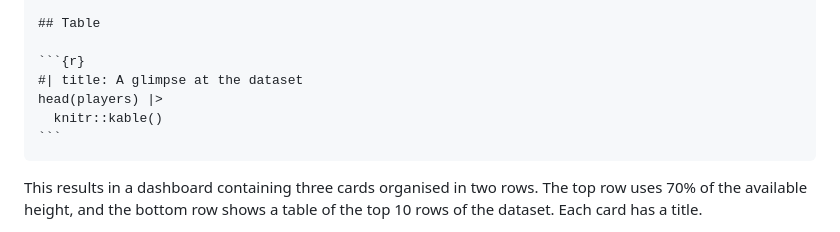
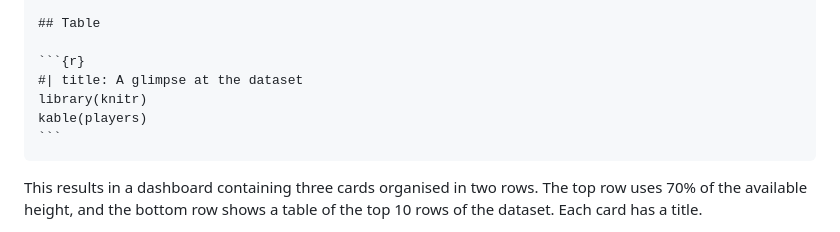
Before and after one commit to camwest5/r-training-intensive, a Markdown page: Workshops/4 - Sharing and Publishing.md, the part around the change. GitHub-like rendering.

Commit message:
adapt sharing and publishing to R

`````diff
--- a/Workshops/4 - Sharing and Publishing.md
+++ b/Workshops/4 - Sharing and Publishing.md
@@ -239,8 +239,8 @@ ggplotly(p)
 
 ```{r}
 #| title: A glimpse at the dataset
-head(players) |>
-  knitr::kable()
+library(knitr)
+kable(players)
 ```
 ````
 
`````
